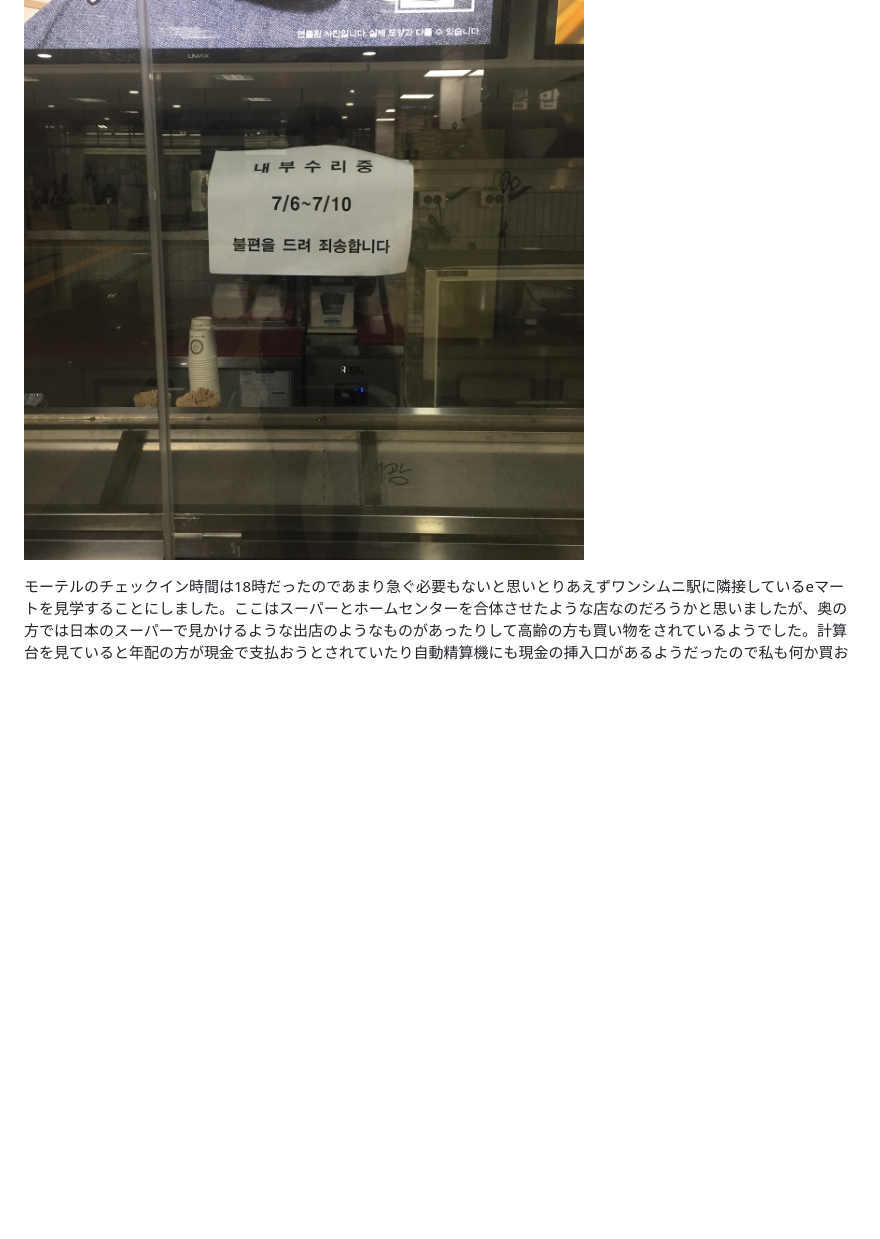
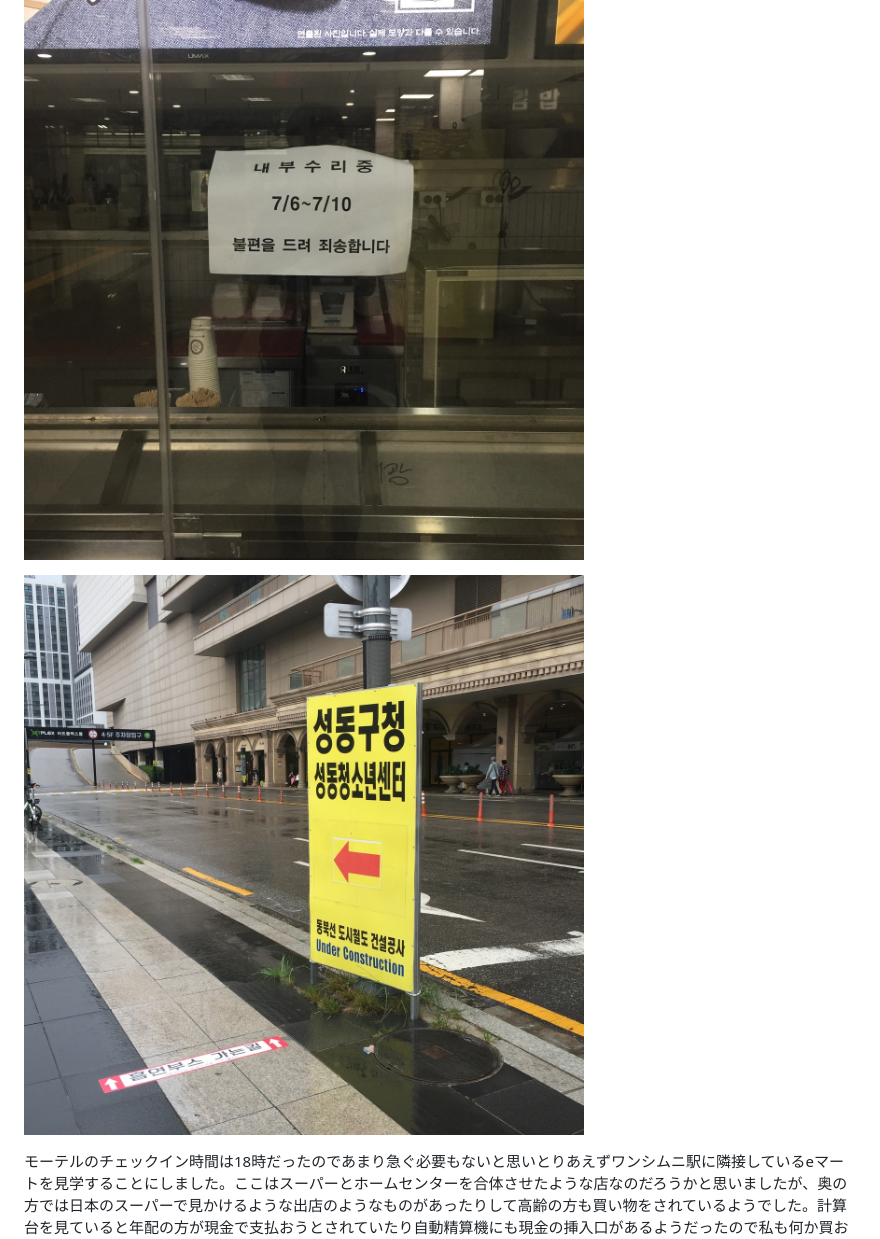
Before and after one commit to anissatta/katkit, a Markdown page: korea3/README.md, the part around the change printed below. Drawn GitHub-style; blank space fills up the shorter version.

```diff
--- a/korea3/README.md
+++ b/korea3/README.md
@@ -45,4 +45,6 @@
 
 ![11](11.jpg)
 
+![12](12.jpg)
+
 モーテルのチェックイン時間は18時だったのであまり急ぐ必要もないと思いとりあえずワンシムニ駅に隣接しているeマートを見学することにしました。ここはスーパーとホームセンターを合体させたような店なのだろうかと思いましたが、奥の方では日本のスーパーで見かけるような出店のようなものがあったりして高齢の方も買い物をされているようでした。計算台を見ていると年配の方が現金で支払おうとされていたり自動精算機にも現金の挿入口があるようだったので私も何か買おうかと思いましたが止めておきました。(私はこれまで一度もクレジットカードを作っておらず韓国でも現金のみで決済を行っています)私が働いていた倉庫と同様にパレットに載せた商品を引っ張っておられる店員の方がおられましたが日本ではあまり見ない光景のようにも思われました。
```
Also changed, not shown: other parts of korea3/README.md (+12 -0 lines), korea3/13.jpg (added), korea3/14.jpg (added), korea3/15.jpg (added), korea3/16.jpg (added), korea3/17.jpg (added), korea3/18.jpg (added).
